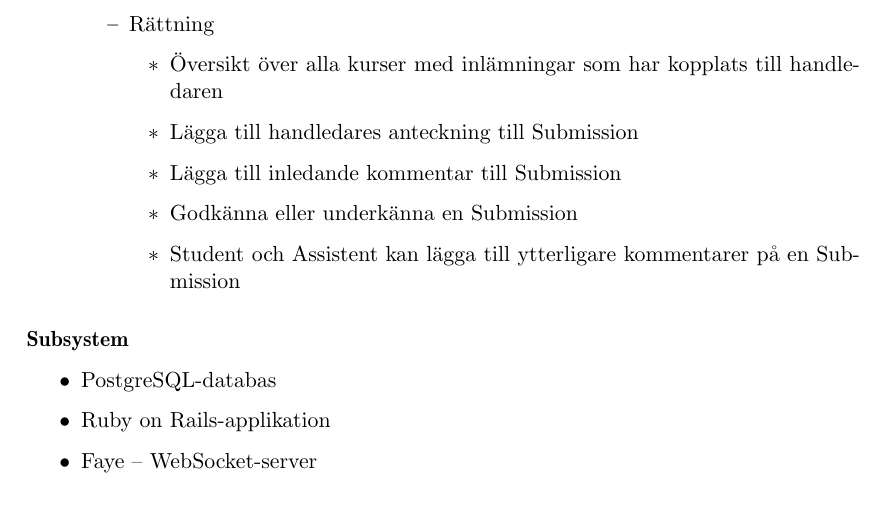
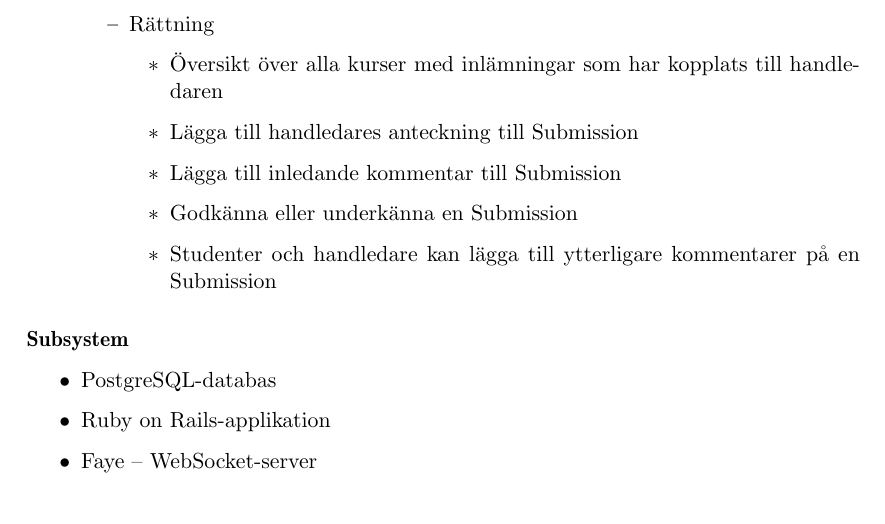
Before and after one commit to water/resources, a LaTeX thesis (report/main.tex, which reads report/include/diskussion/resultat.tex): part of page 72 of 87, cut so that both start at the same text. Compiled offline with pdfLaTeX.

Commit message:
Minor edit

```diff
--- a/report/include/diskussion/resultat.tex
+++ b/report/include/diskussion/resultat.tex
@@ -43,7 +43,7 @@ Här presenteras funktionalitet som är implementerad när rapporten skrivs.
             \item Lägga till handledares anteckning till Submission
             \item Lägga till inledande kommentar till Submission
             \item Godkänna eller underkänna en Submission
-            \item Student och Assistent kan lägga till ytterligare kommentarer på en Submission
+            \item Studenter och handledare kan lägga till ytterligare kommentarer på en Submission
 		\end{itemize}
 	\end{itemize}
 \end{itemize}
```
